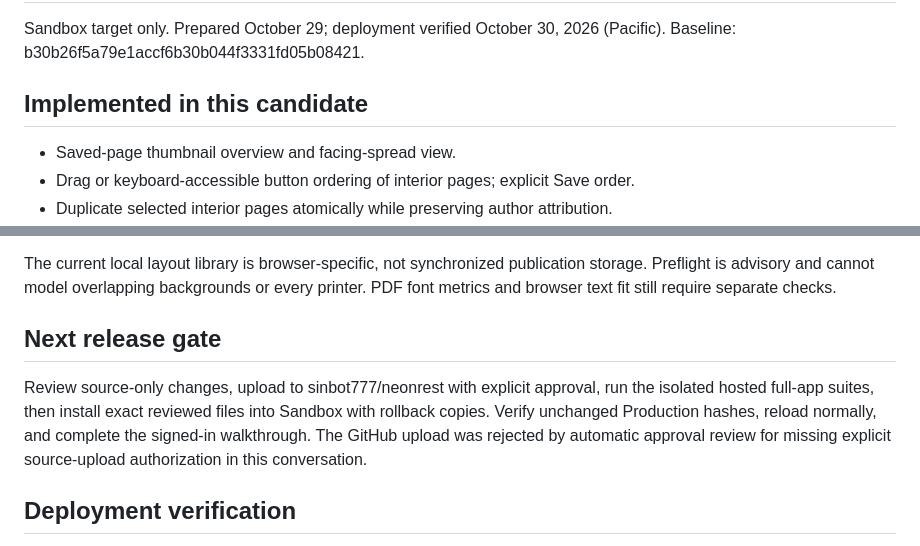
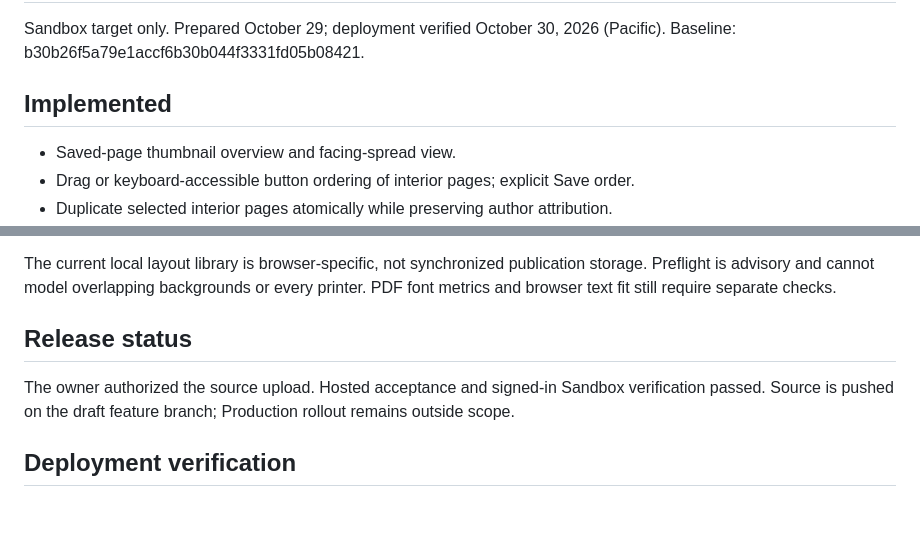
Before and after one commit to sinbot777/neonrest, a Markdown page: docs/T34-advanced-composition.md, 2 parts joined by grey strips. Drawn GitHub-style; blank space fills up the shorter version.

Commit message:
Reconcile Advanced rollout documentation status

```diff
--- a/docs/T34-advanced-composition.md
+++ b/docs/T34-advanced-composition.md
@@ -3,7 +3,7 @@
 Sandbox target only. Prepared October 29; deployment verified October 30, 2026 (Pacific).
 Baseline: b30b26f5a79e1accf6b30b044f3331fd05b08421.
 
-## Implemented in this candidate
+## Implemented
 
 - Saved-page thumbnail overview and facing-spread view.
 - Drag or keyboard-accessible button ordering of interior pages; explicit Save order.
@@ -55,14 +55,9 @@ The current local layout library is browser-specific, not synchronized publicati
 storage. Preflight is advisory and cannot model overlapping backgrounds or every
 printer. PDF font metrics and browser text fit still require separate checks.
 
-## Next release gate
+## Release status
 
-Review source-only changes, upload to sinbot777/neonrest with explicit approval,
-run the isolated hosted full-app suites, then install exact reviewed files into
-Sandbox with rollback copies. Verify unchanged Production hashes, reload normally,
-and complete the signed-in walkthrough. The GitHub upload was rejected by automatic
-approval review for missing explicit source-upload authorization in this conversation.
-
+The owner authorized the source upload. Hosted acceptance and signed-in Sandbox verification passed. Source is pushed on the draft feature branch; Production rollout remains outside scope.
 
 ## Deployment verification
 
```
